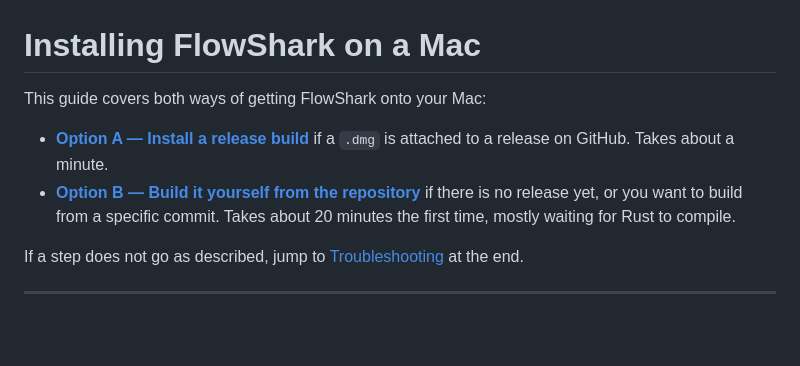
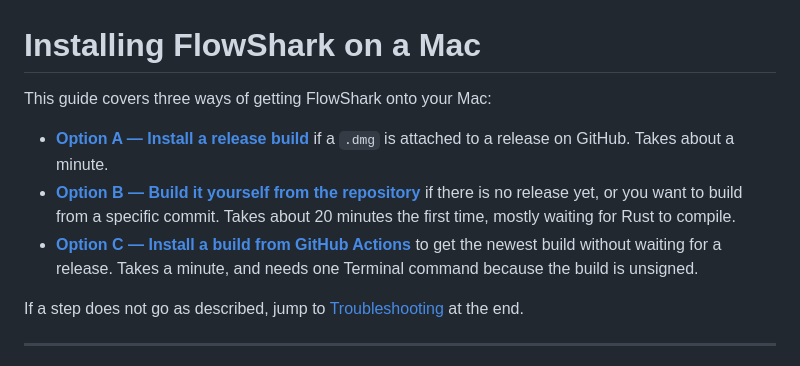
Before and after one commit to johnjanney/flowshark-mac, a Markdown page: INSTALLATION.md, the part around one of its changes. GitHub-like rendering; blank space fills up the shorter version.

```diff
--- a/INSTALLATION.md
+++ b/INSTALLATION.md
@@ -1,12 +1,15 @@
 # Installing FlowShark on a Mac
 
-This guide covers both ways of getting FlowShark onto your Mac:
+This guide covers three ways of getting FlowShark onto your Mac:
 
 - **[Option A — Install a release build](#option-a--install-a-release-build)**
   if a `.dmg` is attached to a release on GitHub. Takes about a minute.
 - **[Option B — Build it yourself from the repository](#option-b--build-it-yourself-from-the-repository)**
   if there is no release yet, or you want to build from a specific commit.
   Takes about 20 minutes the first time, mostly waiting for Rust to compile.
+- **[Option C — Install a build from GitHub Actions](#option-c--install-a-build-from-github-actions)**
+  to get the newest build without waiting for a release. Takes a minute, and
+  needs one Terminal command because the build is unsigned.
 
 If a step does not go as described, jump to
 [Troubleshooting](#troubleshooting) at the end.
```
Also changed, not shown: other parts of INSTALLATION.md (+51 -4 lines).
